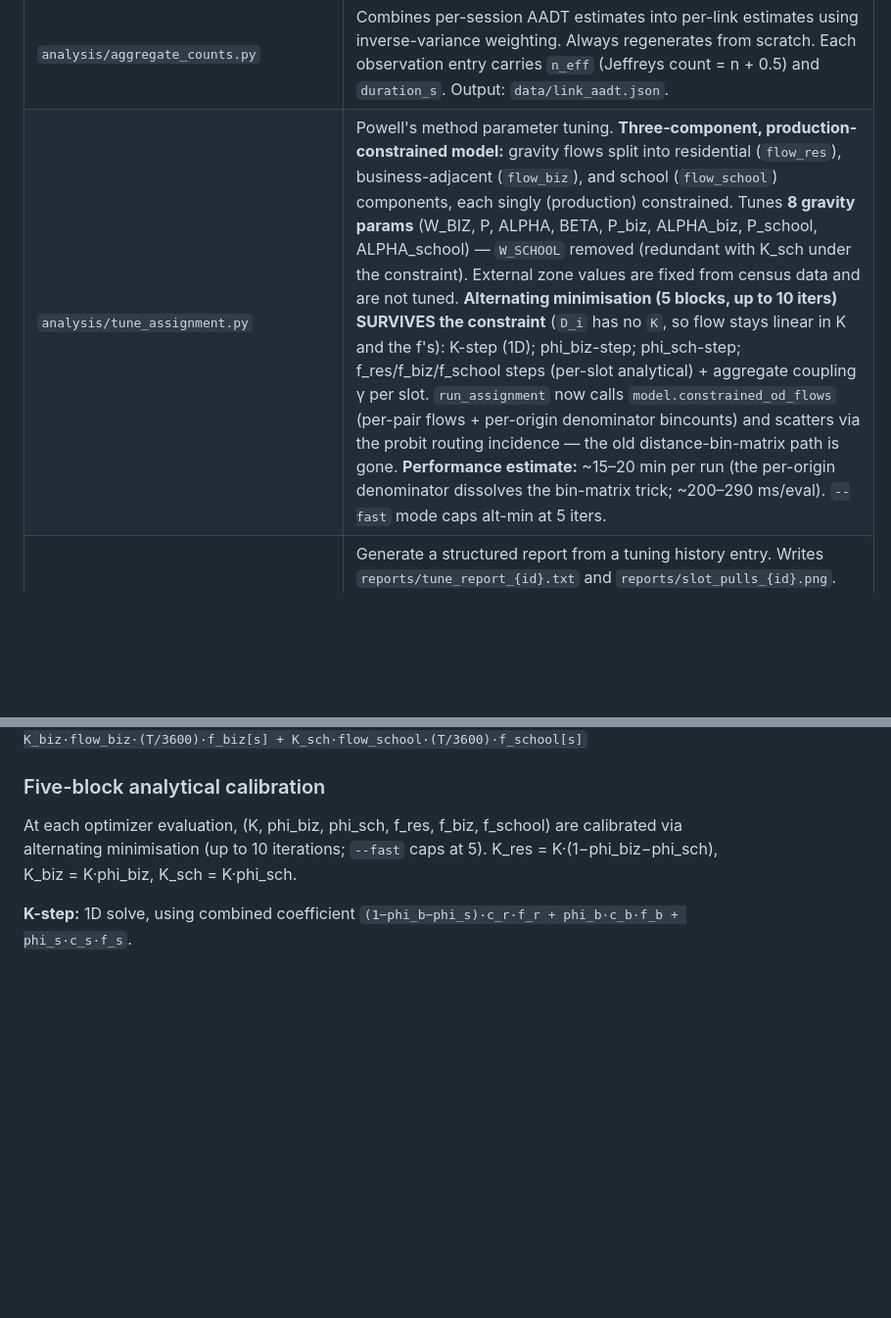
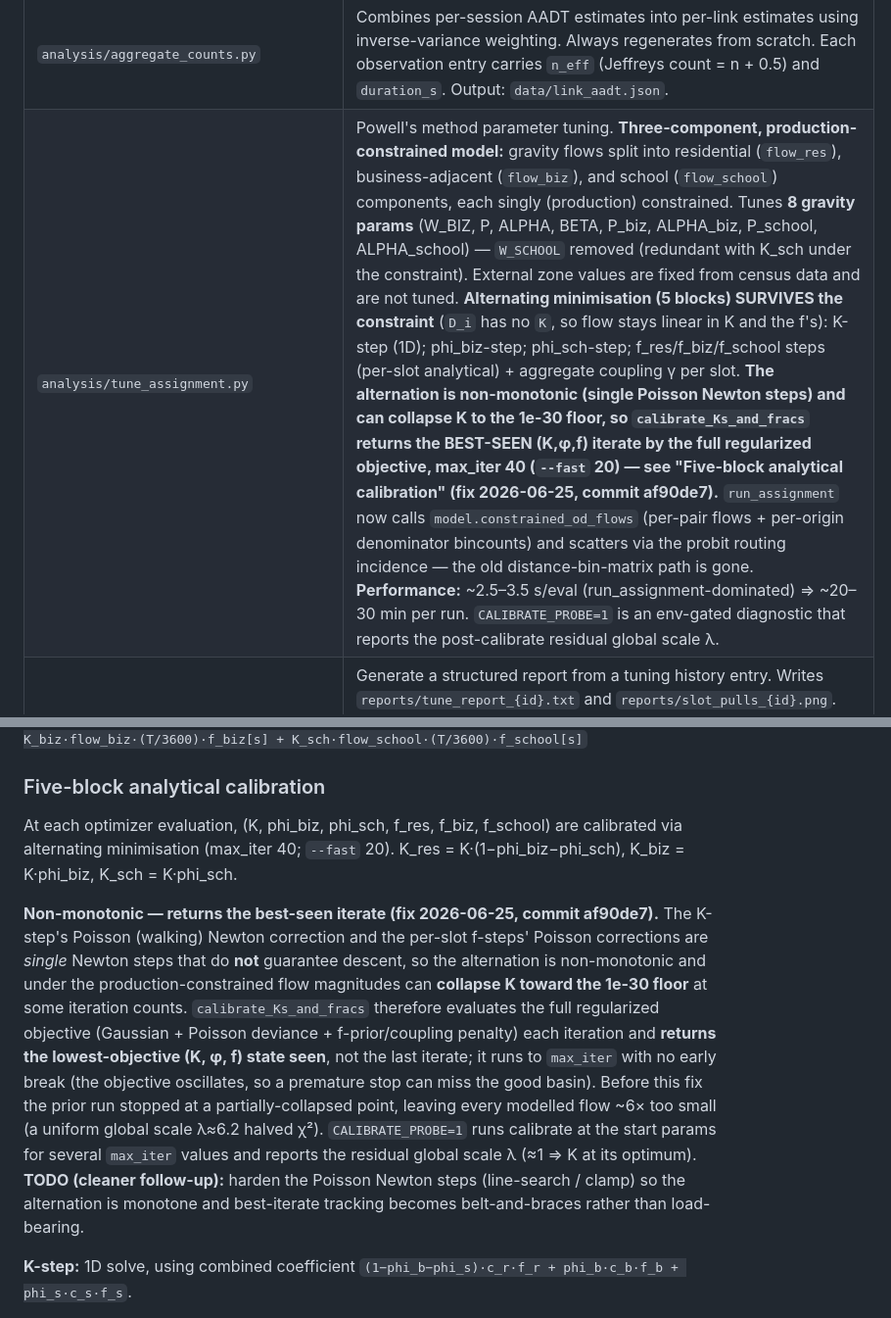
Before and after one commit to matthewkingston/roaaads-counter, a Markdown page: CLAUDE.md, 2 parts joined by grey strips. Shown at 98% size. GitHub-like rendering; blank space fills up the shorter version.

Commit message:
docs: CLAUDE.md — calibration is non-monotonic, returns best-seen iterate
Update the tune_assignment.py row and the Five-block calibration section to
reflect the K-calibration fix (commit af90de7): best-iterate tracking, max_iter
10->40 (fast 5->20), the non-monotonic-collapse explanation, the CALIBRATE_PROBE
diagnostic, corrected per-eval timing (~2.5-3.5s, ~20-30 min/run), and a TODO to
harden the Poisson Newton steps.

Co-Authored-By: Claude Opus 4.8 <noreply@anthropic.com>

```diff
--- a/CLAUDE.md
+++ b/CLAUDE.md
@@ -72,7 +72,7 @@ than restart.
 | `analysis/ingest_counts.py` | Reads all CSVs from `data/counts/`, snaps GPS tracks to road links, estimates per-session AADT via hourly fraction profile. Idempotent: skips already-processed sessions. Loads manual link overrides from `data/manual_link_overrides.json`. After every new link assignment, validates each non-null count direction against the directed graph; raises `ValueError` if the edge doesn't exist. |
 | `analysis/manual_assign_link.py` | CLI tool to manually assign a session to a specific directed link, bypassing GPS snap. Usage: `python3 analysis/manual_assign_link.py <session_id> <from_node> <to_node>`. Validates both nodes exist and checks count-edge consistency. Writes to `data/manual_link_overrides.json` and patches `counts_processed.json` directly. After correcting an assignment, re-run `aggregate_counts.py` then `tune_assignment.py`. |
 | `analysis/aggregate_counts.py` | Combines per-session AADT estimates into per-link estimates using inverse-variance weighting. Always regenerates from scratch. Each observation entry carries `n_eff` (Jeffreys count = n + 0.5) and `duration_s`. Output: `data/link_aadt.json`. |
-| `analysis/tune_assignment.py` | Powell's method parameter tuning. **Three-component, production-constrained model:** gravity flows split into residential (`flow_res`), business-adjacent (`flow_biz`), and school (`flow_school`) components, each singly (production) constrained. Tunes **8 gravity params** (W_BIZ, P, ALPHA, BETA, P_biz, ALPHA_biz, P_school, ALPHA_school) — `W_SCHOOL` removed (redundant with K_sch under the constraint). External zone values are fixed from census data and are not tuned. **Alternating minimisation (5 blocks, up to 10 iters) SURVIVES the constraint** (`D_i` has no `K`, so flow stays linear in K and the f's): K-step (1D); phi_biz-step; phi_sch-step; f_res/f_biz/f_school steps (per-slot analytical) + aggregate coupling γ per slot. `run_assignment` now calls `model.constrained_od_flows` (per-pair flows + per-origin denominator bincounts) and scatters via the probit routing incidence — the old distance-bin-matrix path is gone. **Performance estimate:** ~15–20 min per run (the per-origin denominator dissolves the bin-matrix trick; ~200–290 ms/eval). `--fast` mode caps alt-min at 5 iters. |
+| `analysis/tune_assignment.py` | Powell's method parameter tuning. **Three-component, production-constrained model:** gravity flows split into residential (`flow_res`), business-adjacent (`flow_biz`), and school (`flow_school`) components, each singly (production) constrained. Tunes **8 gravity params** (W_BIZ, P, ALPHA, BETA, P_biz, ALPHA_biz, P_school, ALPHA_school) — `W_SCHOOL` removed (redundant with K_sch under the constraint). External zone values are fixed from census data and are not tuned. **Alternating minimisation (5 blocks) SURVIVES the constraint** (`D_i` has no `K`, so flow stays linear in K and the f's): K-step (1D); phi_biz-step; phi_sch-step; f_res/f_biz/f_school steps (per-slot analytical) + aggregate coupling γ per slot. **The alternation is non-monotonic (single Poisson Newton steps) and can collapse K to the 1e-30 floor, so `calibrate_Ks_and_fracs` returns the BEST-SEEN (K,φ,f) iterate by the full regularized objective, max_iter 40 (`--fast` 20) — see "Five-block analytical calibration" (fix 2026-06-25, commit af90de7).** `run_assignment` now calls `model.constrained_od_flows` (per-pair flows + per-origin denominator bincounts) and scatters via the probit routing incidence — the old distance-bin-matrix path is gone. **Performance:** ~2.5–3.5 s/eval (run_assignment-dominated) ⇒ ~20–30 min per run. `CALIBRATE_PROBE=1` is an env-gated diagnostic that reports the post-calibrate residual global scale λ. |
 | `analysis/report_tune.py` | Generate a structured report from a tuning history entry. Writes `reports/tune_report_{id}.txt` and `reports/slot_pulls_{id}.png`. History `slot_prior` entries carry 5 values: `[mean_f_agg, std_f, mean_f_res, mean_f_biz, mean_f_school]`. Old entries with 4 values handled gracefully. Note: report still attempts to print external city delta table — will be a no-op for new-format runs. |
 | `simulation/restore_params.py` | Restore `tuned_params.json` from any history entry by run ID. `--list` shows all runs; partial ID prefix matching is supported. New-format param dicts no longer contain external zone keys. |
 | `simulation/reset_gravity_params.py` | Reset only the gravity params (K, W_BIZ, P, ALPHA, BETA, P_biz, ALPHA_biz) in `tuned_params.json` to the `gravity_ref` anchors in `tuner_config.json`. |
@@ -220,8 +220,22 @@ Predicted count for observation i in slot s:
 
 ### Five-block analytical calibration
 At each optimizer evaluation, (K, phi_biz, phi_sch, f_res, f_biz, f_school) are calibrated via
-alternating minimisation (up to 10 iterations; `--fast` caps at 5).
+alternating minimisation (max_iter 40; `--fast` 20).
 K_res = K·(1−phi_biz−phi_sch), K_biz = K·phi_biz, K_sch = K·phi_sch.
+
+**Non-monotonic — returns the best-seen iterate (fix 2026-06-25, commit af90de7).** The K-step's
+Poisson (walking) Newton correction and the per-slot f-steps' Poisson corrections are *single*
+Newton steps that do **not** guarantee descent, so the alternation is non-monotonic and under the
+production-constrained flow magnitudes can **collapse K toward the 1e-30 floor** at some iteration
+counts. `calibrate_Ks_and_fracs` therefore evaluates the full regularized objective
+(Gaussian + Poisson deviance + f-prior/coupling penalty) each iteration and **returns the
+lowest-objective (K, φ, f) state seen**, not the last iterate; it runs to `max_iter` with no early
+break (the objective oscillates, so a premature stop can miss the good basin). Before this fix the
+prior run stopped at a partially-collapsed point, leaving every modelled flow ~6× too small (a
+uniform global scale λ≈6.2 halved χ²). `CALIBRATE_PROBE=1` runs calibrate at the start params for
+several `max_iter` values and reports the residual global scale λ (≈1 ⇒ K at its optimum).
+**TODO (cleaner follow-up):** harden the Poisson Newton steps (line-search / clamp) so the
+alternation is monotone and best-iterate tracking becomes belt-and-braces rather than load-bearing.
 
 **K-step:** 1D solve, using combined coefficient `(1−phi_b−phi_s)·c_r·f_r + phi_b·c_b·f_b + phi_s·c_s·f_s`.
 
```
